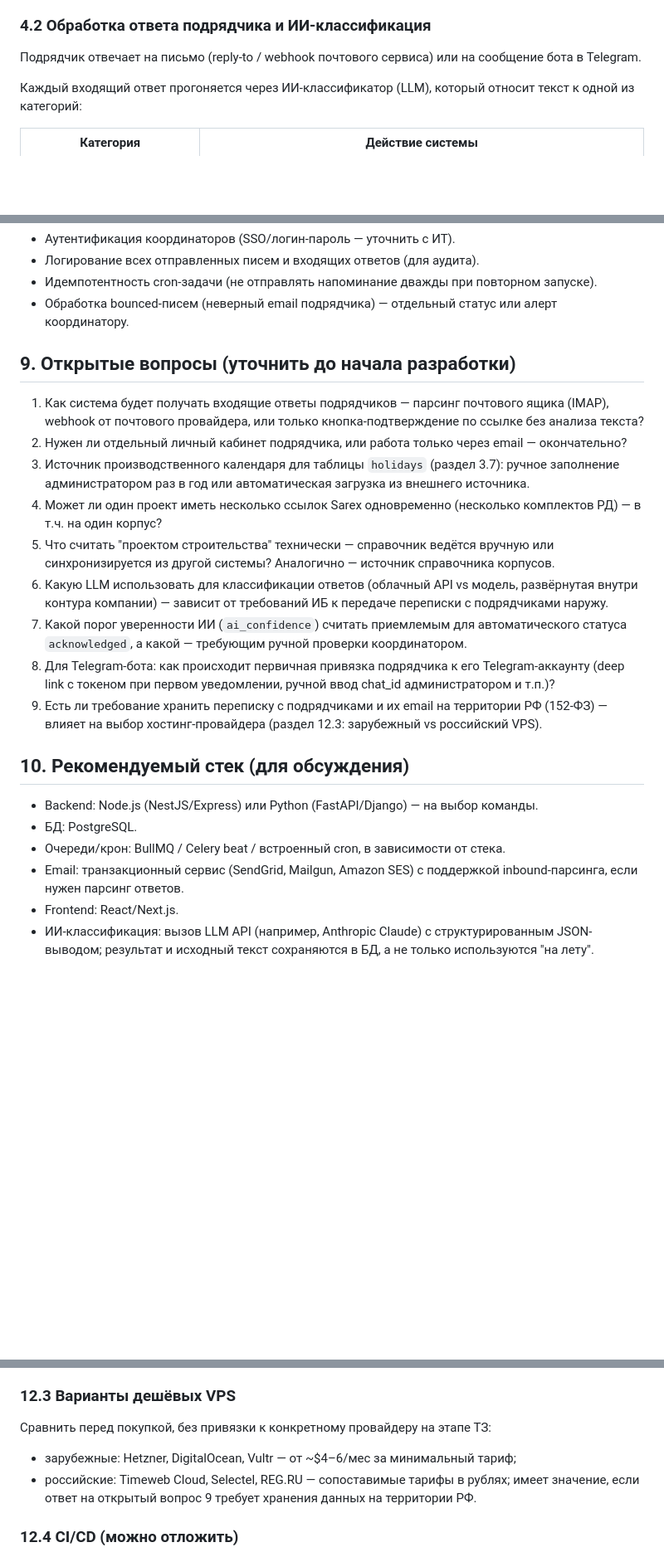
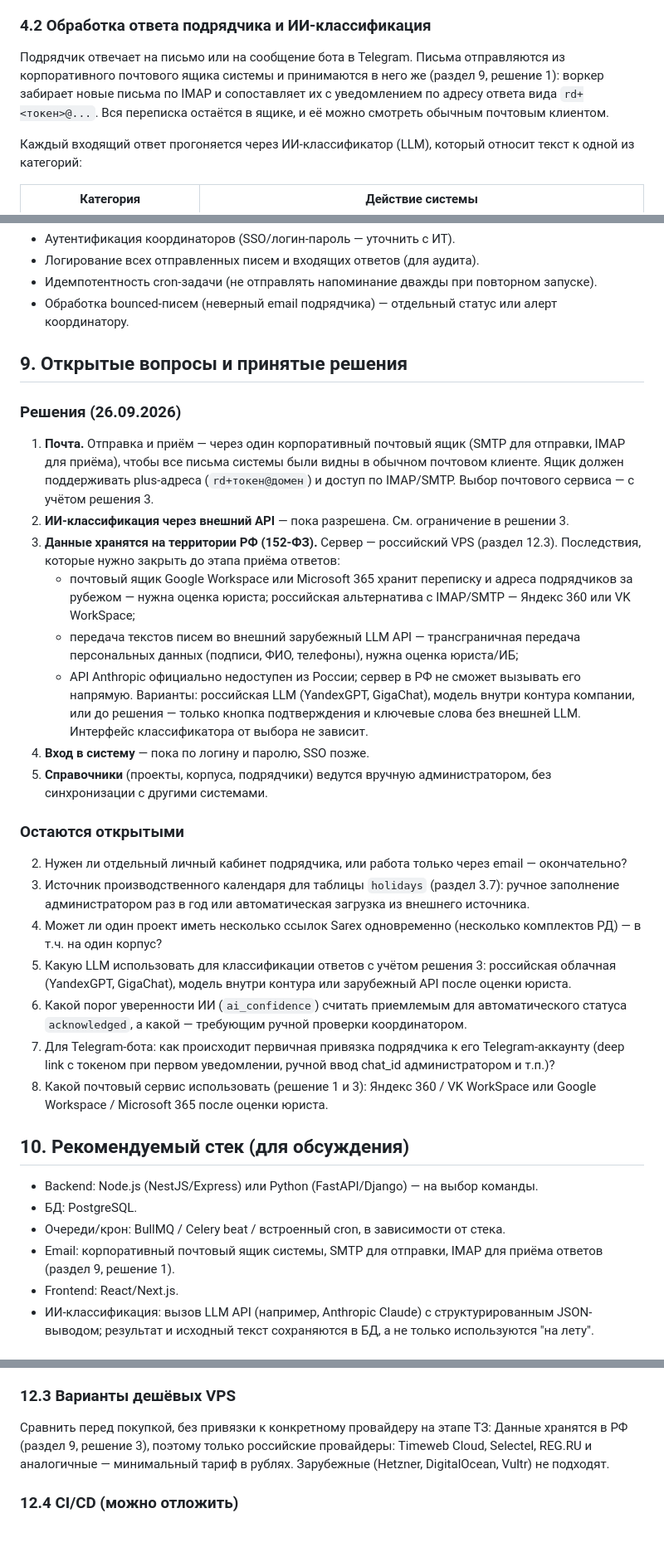
Before and after one commit to Pechenk0ta/sarex_claude, a Markdown page: TZ_uvedomlenie_podryadchikov.md, 3 parts joined by grey strips. Shown at 83% size. GitHub-like rendering; blank space fills up the shorter version.

```diff
--- a/TZ_uvedomlenie_podryadchikov.md
+++ b/TZ_uvedomlenie_podryadchikov.md
@@ -129,7 +129,7 @@ PK — пара (`project_id`, `contractor_id`). Один подрядчик м
 Все уведомления с одинаковыми `corpus_id` и `sarex_link` образуют одну рассылку: на CRM-доске это одна ячейка (раздел 7.1). Дальше каждое уведомление живёт отдельно: свои сроки, напоминания, ответ и эскалация — каждый подрядчик подтверждает ознакомление сам за себя. Если подрядчика привязали к проекту позже, его можно дослать в ту же рассылку отдельной отправкой.
 
 ### 4.2 Обработка ответа подрядчика и ИИ-классификация
-Подрядчик отвечает на письмо (reply-to / webhook почтового сервиса) или на сообщение бота в Telegram.
+Подрядчик отвечает на письмо или на сообщение бота в Telegram. Письма отправляются из корпоративного почтового ящика системы и принимаются в него же (раздел 9, решение 1): воркер забирает новые письма по IMAP и сопоставляет их с уведомлением по адресу ответа вида `rd+<токен>@...`. Вся переписка остаётся в ящике, и её можно смотреть обычным почтовым клиентом.
 
 Каждый входящий ответ прогоняется через ИИ-классификатор (LLM), который относит текст к одной из категорий:
 
@@ -205,24 +204,35 @@ PK — пара (`project_id`, `contractor_id`). Один подрядчик м
 - Идемпотентность cron-задачи (не отправлять напоминание дважды при повторном запуске).
 - Обработка bounced-писем (неверный email подрядчика) — отдельный статус или алерт координатору.
 
-## 9. Открытые вопросы (уточнить до начала разработки)
+## 9. Открытые вопросы и принятые решения
 
-1. Как система будет получать входящие ответы подрядчиков — парсинг почтового ящика (IMAP), webhook от почтового провайдера, или только кнопка-подтверждение по ссылке без анализа текста?
+### Решения (26.09.2026)
+
+1. **Почта.** Отправка и приём — через один корпоративный почтовый ящик (SMTP для отправки, IMAP для приёма), чтобы все письма системы были видны в обычном почтовом клиенте. Ящик должен поддерживать plus-адреса (`rd+токен@домен`) и доступ по IMAP/SMTP. Выбор почтового сервиса — с учётом решения 3.
+2. **ИИ-классификация через внешний API** — пока разрешена. См. ограничение в решении 3.
+3. **Данные хранятся на территории РФ (152-ФЗ).** Сервер — российский VPS (раздел 12.3). Последствия, которые нужно закрыть до этапа приёма ответов:
+   - почтовый ящик Google Workspace или Microsoft 365 хранит переписку и адреса подрядчиков за рубежом — нужна оценка юриста; российская альтернатива с IMAP/SMTP — Яндекс 360 или VK WorkSpace;
+   - передача текстов писем во внешний зарубежный LLM API — трансграничная передача персональных данных (подписи, ФИО, телефоны), нужна оценка юриста/ИБ;
+   - API Anthropic официально недоступен из России; сервер в РФ не сможет вызывать его напрямую. Варианты: российская LLM (YandexGPT, GigaChat), модель внутри контура компании, или до решения — только кнопка подтверждения и ключевые слова без внешней LLM. Интерфейс классификатора от выбора не зависит.
+4. **Вход в систему** — пока по логину и паролю, SSO позже.
+5. **Справочники** (проекты, корпуса, подрядчики) ведутся вручную администратором, без синхронизации с другими системами.
+
+### Остаются открытыми
+
 2. Нужен ли отдельный личный кабинет подрядчика, или работа только через email — окончательно?
 3. Источник производственного календаря для таблицы `holidays` (раздел 3.7): ручное заполнение администратором раз в год или автоматическая загрузка из внешнего источника.
 4. Может ли один проект иметь несколько ссылок Sarex одновременно (несколько комплектов РД) — в т.ч. на один корпус?
-5. Что считать "проектом строительства" технически — справочник ведётся вручную или синхронизируется из другой системы? Аналогично — источник справочника корпусов.
-6. Какую LLM использовать для классификации ответов (облачный API vs модель, развёрнутая внутри контура компании) — зависит от требований ИБ к передаче переписки с подрядчиками наружу.
+6. Какую LLM использовать для классификации ответов с учётом решения 3: российская облачная (YandexGPT, GigaChat), модель внутри контура или зарубежный API после оценки юриста.
 7. Какой порог уверенности ИИ (`ai_confidence`) считать приемлемым для автоматического статуса `acknowledged`, а какой — требующим ручной проверки координатором.
 8. Для Telegram-бота: как происходит первичная привязка подрядчика к его Telegram-аккаунту (deep link с токеном при первом уведомлении, ручной ввод chat_id администратором и т.п.)?
-9. Есть ли требование хранить переписку с подрядчиками и их email на территории РФ (152-ФЗ) — влияет на выбор хостинг-провайдера (раздел 12.3: зарубежный vs российский VPS).
+9. Какой почтовый сервис использовать (решение 1 и 3): Яндекс 360 / VK WorkSpace или Google Workspace / Microsoft 365 после оценки юриста.
 
 ## 10. Рекомендуемый стек (для обсуждения)
 
 - Backend: Node.js (NestJS/Express) или Python (FastAPI/Django) — на выбор команды.
 - БД: PostgreSQL.
 - Очереди/крон: BullMQ / Celery beat / встроенный cron, в зависимости от стека.
-- Email: транзакционный сервис (SendGrid, Mailgun, Amazon SES) с поддержкой inbound-парсинга, если нужен парсинг ответов.
+- Email: корпоративный почтовый ящик системы, SMTP для отправки, IMAP для приёма ответов (раздел 9, решение 1).
 - Frontend: React/Next.js.
 - ИИ-классификация: вызов LLM API (например, Anthropic Claude) с структурированным JSON-выводом; результат и исходный текст сохраняются в БД, а не только используются "на лету".
 
@@ -258,8 +268,7 @@ PK — пара (`project_id`, `contractor_id`). Один подрядчик м
 
 ### 12.3 Варианты дешёвых VPS
 Сравнить перед покупкой, без привязки к конкретному провайдеру на этапе ТЗ:
-- зарубежные: Hetzner, DigitalOcean, Vultr — от ~$4–6/мес за минимальный тариф;
-- российские: Timeweb Cloud, Selectel, REG.RU — сопоставимые тарифы в рублях; имеет значение, если ответ на открытый вопрос 9 требует хранения данных на территории РФ.
+Данные хранятся в РФ (раздел 9, решение 3), поэтому только российские провайдеры: Timeweb Cloud, Selectel, REG.RU и аналогичные — минимальный тариф в рублях. Зарубежные (Hetzner, DigitalOcean, Vultr) не подходят.
 
 ### 12.4 CI/CD (можно отложить)
 Не обязательно на старте MVP, но упрощает дальнейшую жизнь: GitHub Actions workflow, который при мерже в `main` сам подключается к серверу по SSH и разворачивает новую версию (`docker compose pull && up -d` или аналог). Можно добавить отдельным шагом уже после первого ручного разворачивания MVP на сервере.
```
Also changed, not shown: other parts of TZ_uvedomlenie_podryadchikov.md (+0 -1 lines), CLAUDE.md (+11 -9 lines), docs/PLAN.md (+19 -12 lines).
